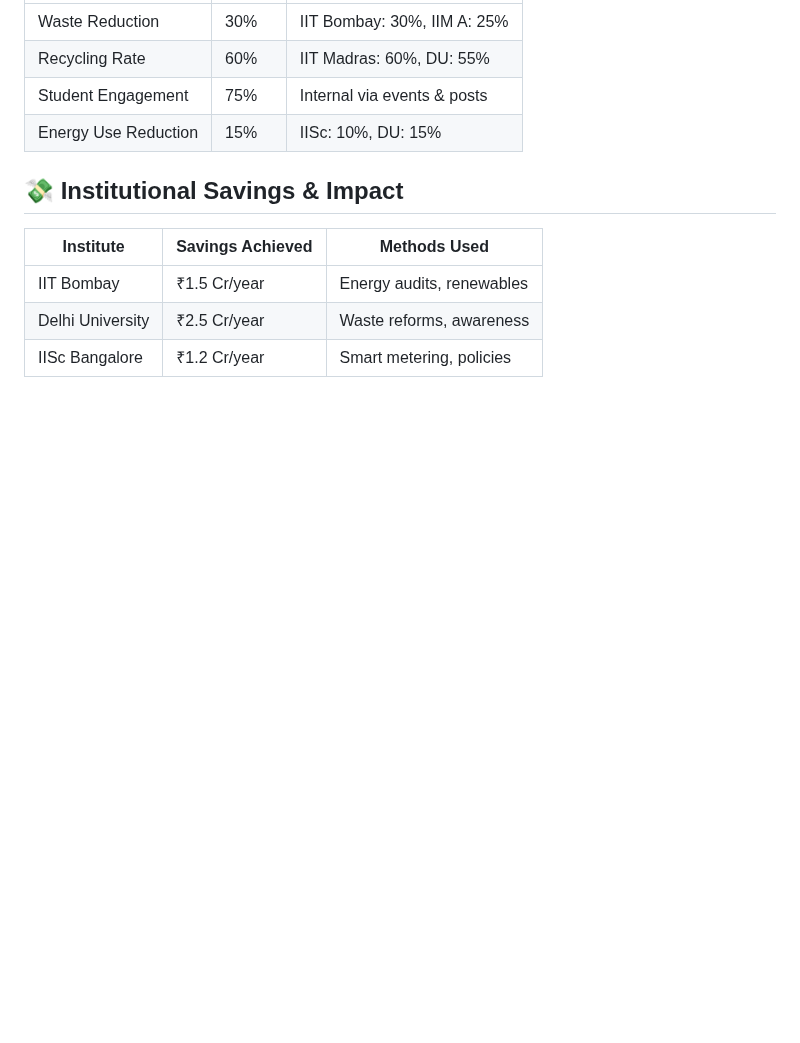
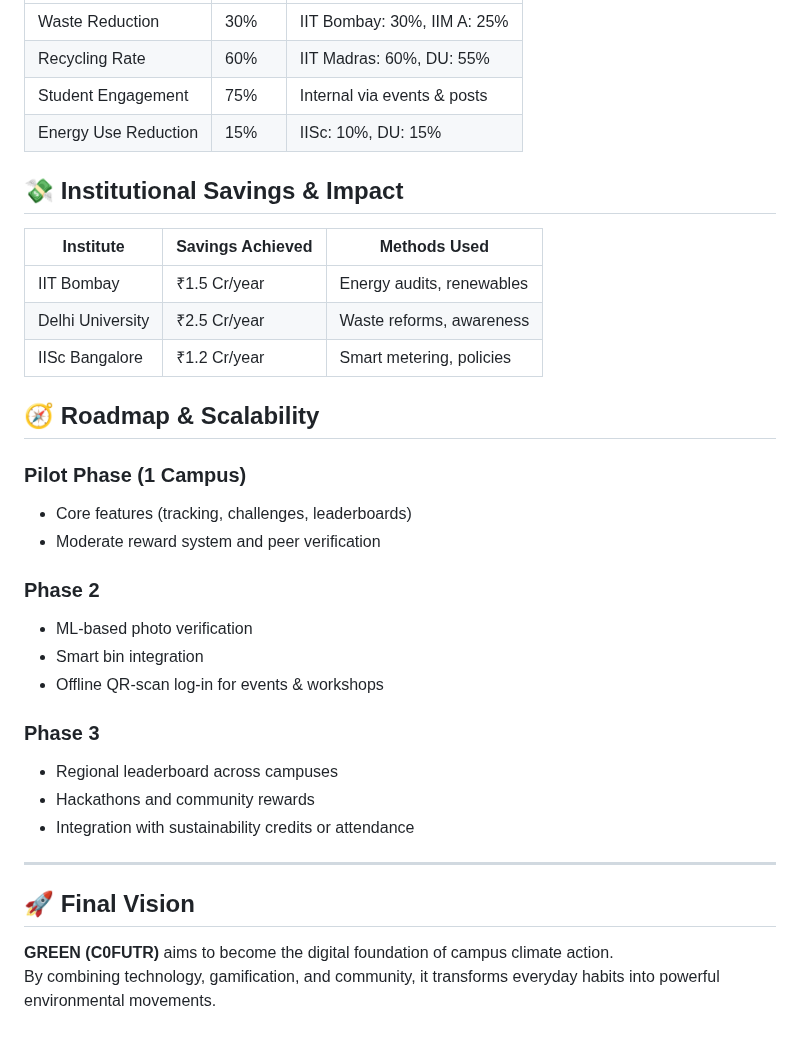
Before and after one commit to risha2211/My-Projects, a Markdown page: Climate-Change-WebApp.md, the part around one of its changes. Drawn GitHub-style; blank space fills up the shorter version.

```diff
--- a/Climate-Change-WebApp.md
+++ b/Climate-Change-WebApp.md
@@ -150,3 +150,26 @@ Awarded for specific milestones and behaviors:
 | IIT Bombay          | ₹1.5 Cr/year         | Energy audits, renewables           |
 | Delhi University    | ₹2.5 Cr/year         | Waste reforms, awareness            |
 | IISc Bangalore      | ₹1.2 Cr/year         | Smart metering, policies            |
+
+## 🧭 Roadmap & Scalability
+
+### Pilot Phase (1 Campus)
+- Core features (tracking, challenges, leaderboards)
+- Moderate reward system and peer verification
+
+### Phase 2
+- ML-based photo verification
+- Smart bin integration
+- Offline QR-scan log-in for events & workshops
+
+### Phase 3
+- Regional leaderboard across campuses
+- Hackathons and community rewards
+- Integration with sustainability credits or attendance
+
+---
+
+## 🚀 Final Vision
+
+**GREEN (C0FUTR)** aims to become the digital foundation of campus climate action.
+By combining technology, gamification, and community, it transforms everyday habits into powerful environmental movements.
```
Also changed, not shown: other parts of Climate-Change-WebApp.md (+1 -1 lines).
